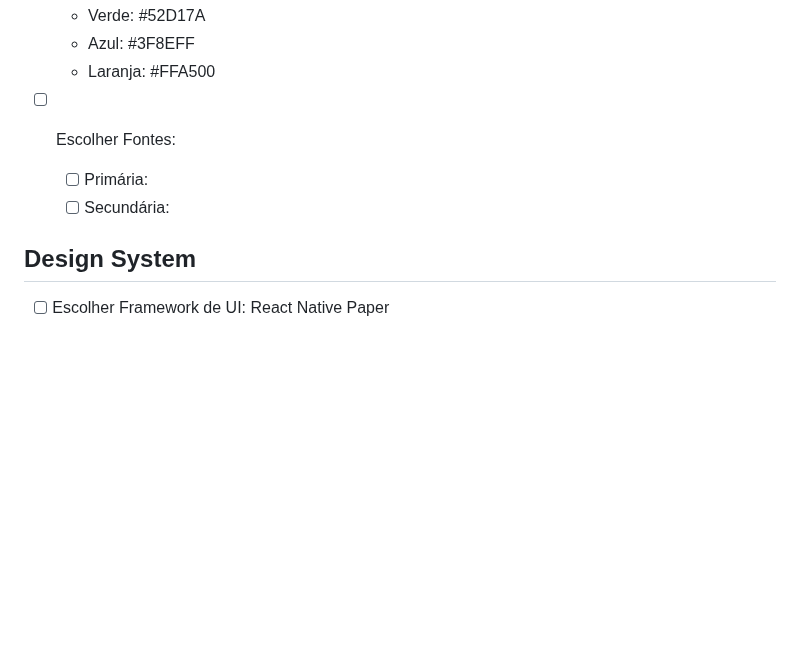
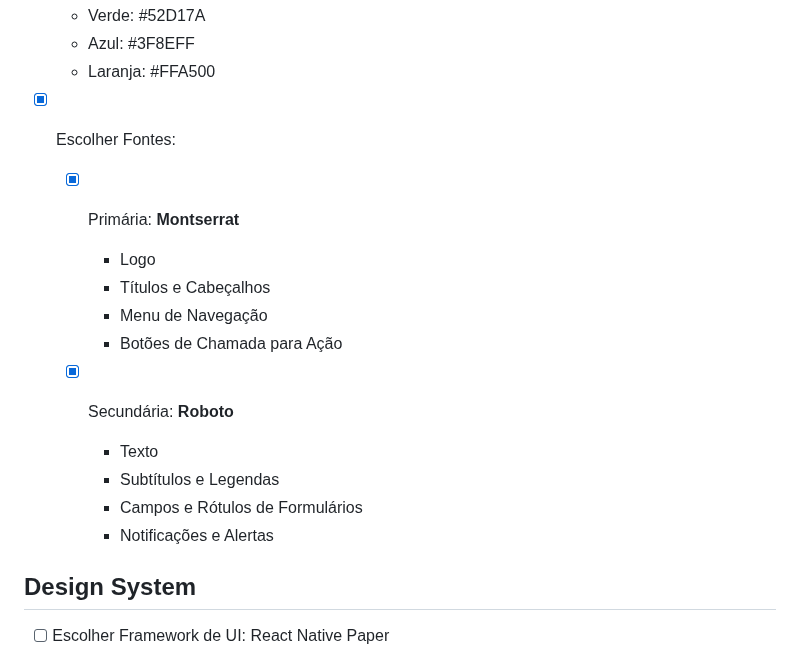
Before and after one commit to brunovjk/ShopScan, a Markdown page: checklist_projeto.md, the part around the change. Rendered like a GitHub page; blank space fills up the shorter version.

Commit message:
Escolher Fontes

```diff
--- a/checklist_projeto.md
+++ b/checklist_projeto.md
@@ -31,9 +31,19 @@
   - Azul: #3F8EFF
   - Laranja: #FFA500
 
-- [ ] Escolher Fontes:
-  - [ ] Primária:
-  - [ ] Secundária:
+- [x] Escolher Fontes:
+  - [x] Primária: **Montserrat**
+    - Logo
+    - Títulos e Cabeçalhos
+    - Menu de Navegação
+    - Botões de Chamada para Ação
+
+  - [x] Secundária: **Roboto**
+    - Texto
+    - Subtítulos e Legendas
+    - Campos e Rótulos de Formulários
+    - Notificações e Alertas
+
 
 ## Design System
 
```
